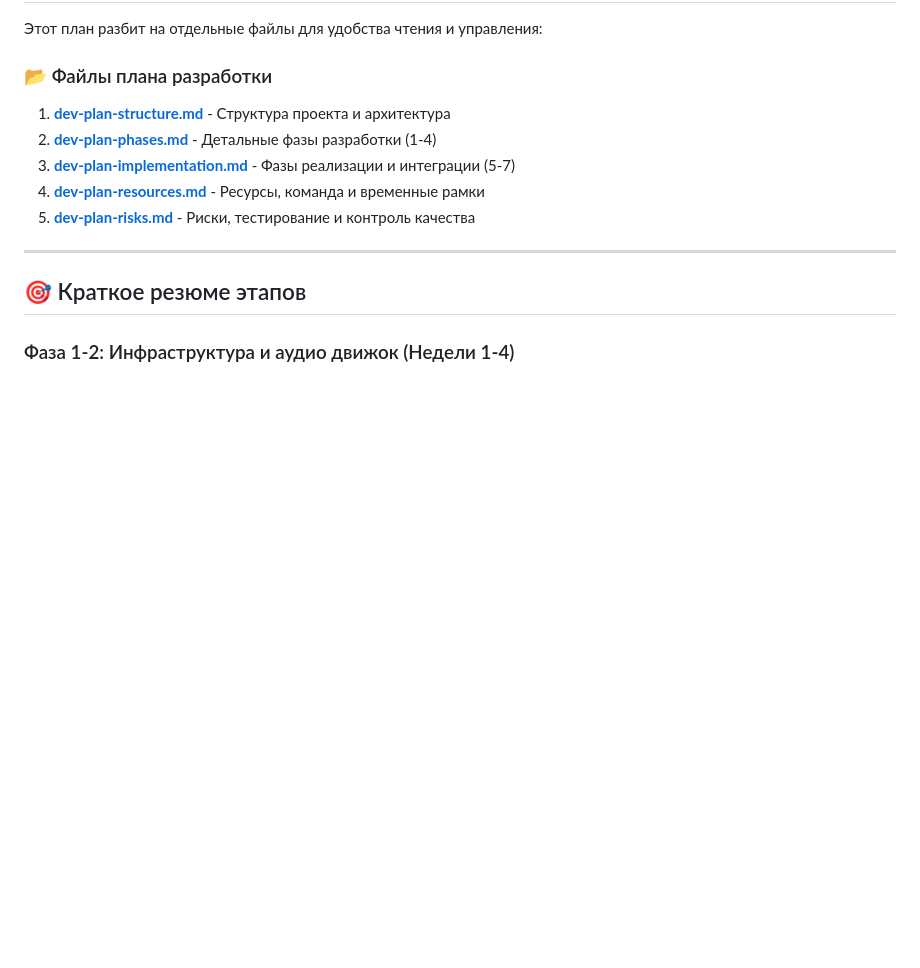
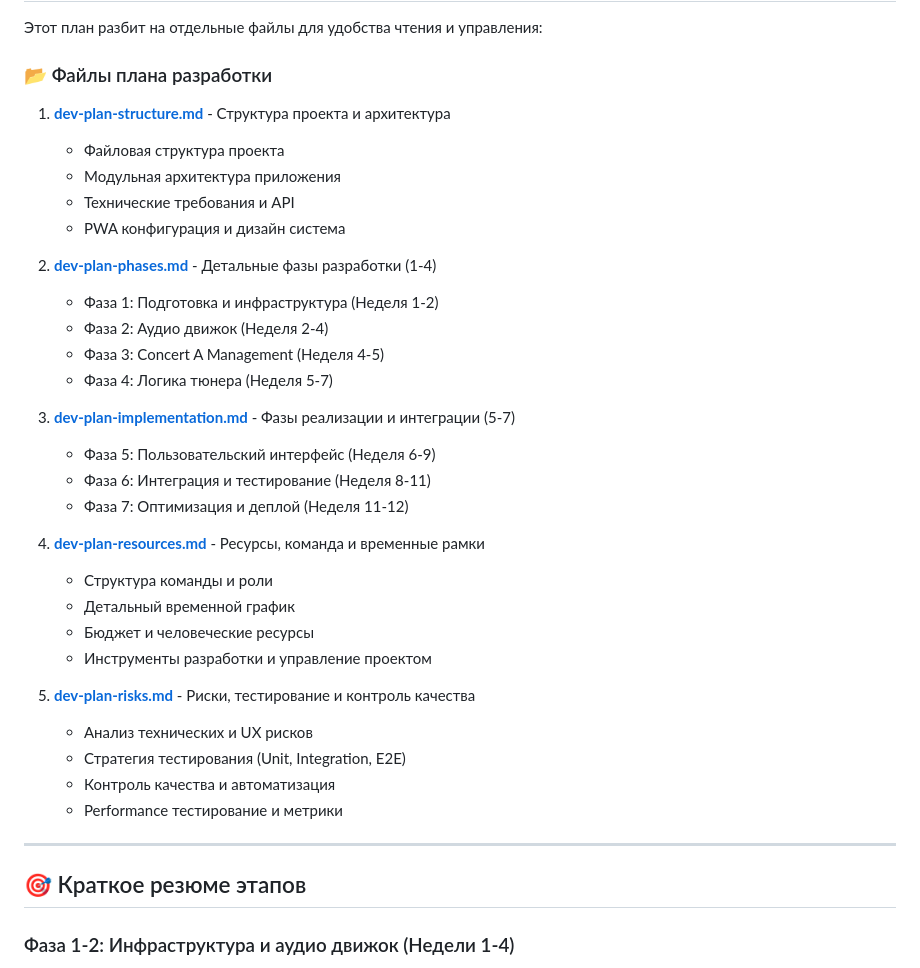
Before and after one commit to IL-IL/simple_tuner, a Markdown page: development-plan-detailed.md, the part around one of its changes. Drawn GitHub-style; blank space fills up the shorter version.

```diff
--- a/development-plan-detailed.md
+++ b/development-plan-detailed.md
@@ -24,10 +24,33 @@
 ### 📂 Файлы плана разработки
 
 1. **[dev-plan-structure.md](dev-plan-structure.md)** - Структура проекта и архитектура
+   - Файловая структура проекта
+   - Модульная архитектура приложения
+   - Технические требования и API
+   - PWA конфигурация и дизайн система
+
 2. **[dev-plan-phases.md](dev-plan-phases.md)** - Детальные фазы разработки (1-4)
+   - Фаза 1: Подготовка и инфраструктура (Неделя 1-2)
+   - Фаза 2: Аудио движок (Неделя 2-4)
+   - Фаза 3: Concert A Management (Неделя 4-5)
+   - Фаза 4: Логика тюнера (Неделя 5-7)
+
 3. **[dev-plan-implementation.md](dev-plan-implementation.md)** - Фазы реализации и интеграции (5-7)
+   - Фаза 5: Пользовательский интерфейс (Неделя 6-9)
+   - Фаза 6: Интеграция и тестирование (Неделя 8-11)
+   - Фаза 7: Оптимизация и деплой (Неделя 11-12)
+
 4. **[dev-plan-resources.md](dev-plan-resources.md)** - Ресурсы, команда и временные рамки
+   - Структура команды и роли
+   - Детальный временной график
+   - Бюджет и человеческие ресурсы
+   - Инструменты разработки и управление проектом
+
 5. **[dev-plan-risks.md](dev-plan-risks.md)** - Риски, тестирование и контроль качества
+   - Анализ технических и UX рисков
+   - Стратегия тестирования (Unit, Integration, E2E)
+   - Контроль качества и автоматизация
+   - Performance тестирование и метрики
 
 ---
 
```
Also changed, not shown: other parts of development-plan-detailed.md (+58 -5 lines).
